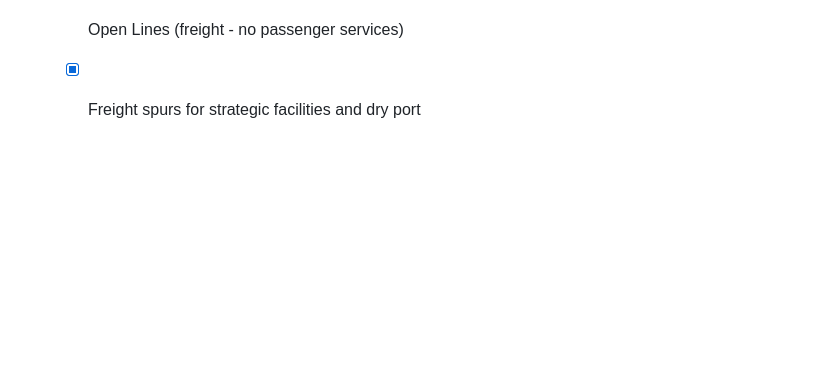
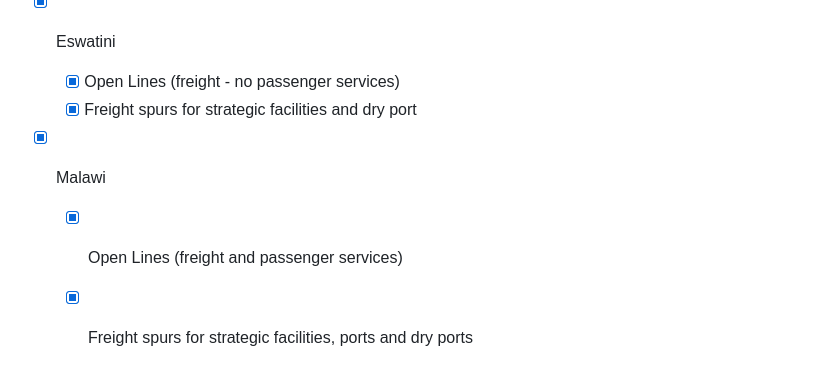
Before and after one commit to trg-rail/africa_rail_network, a Markdown page: README.md, the part around the change. GitHub-like rendering; blank space fills up the shorter version.

```diff
--- a/README.md
+++ b/README.md
@@ -116,3 +116,6 @@ Progress:
 - [x] Eswatini
   - [x] Open Lines (freight - no passenger services)
   - [x] Freight spurs for strategic facilities and dry port
+- [x] Malawi
+  - [x] Open Lines (freight and passenger services)
+  - [x] Freight spurs for strategic facilities, ports and dry ports
```
